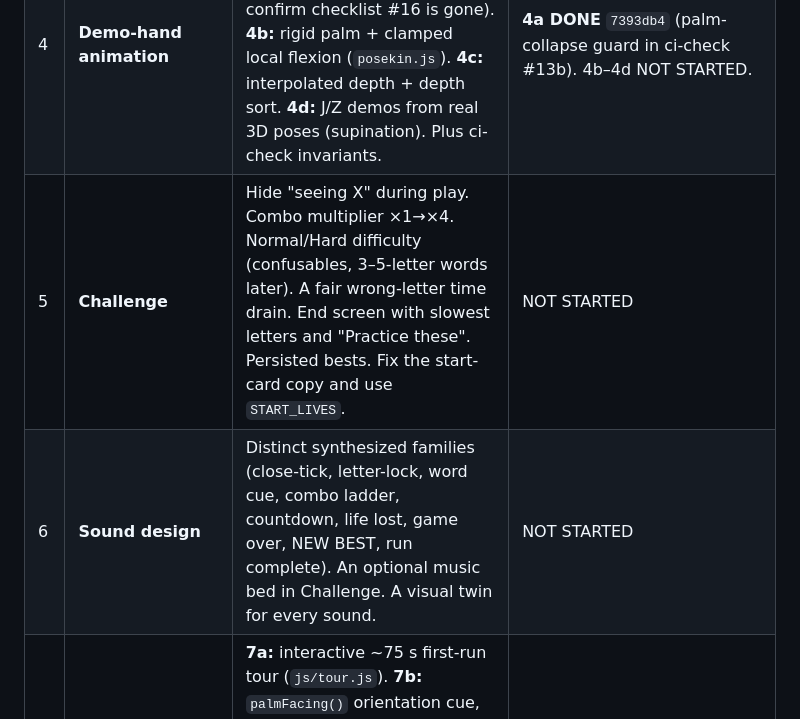
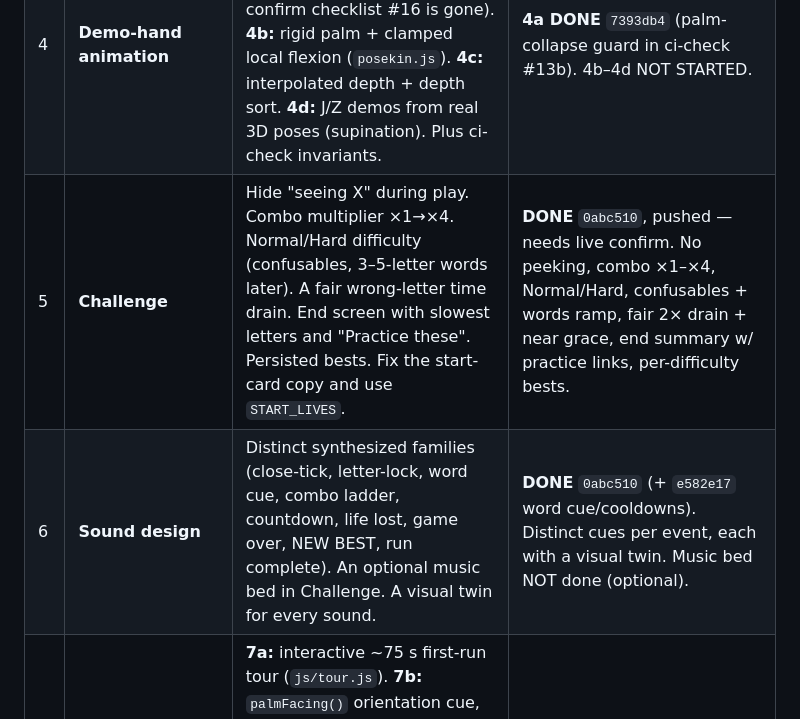
Before and after one commit to Crazycatz67/asl-recognizer, a Markdown page: asl-letter-recognition-plan.md, the part around the change. Drawn GitHub-style.

Commit message:
Checklist + plan: Stages 5+6 shipped as 0abc510
Co-Authored-By: Claude Opus 5.5 (1M context) <noreply@anthropic.com>

```diff
--- a/asl-letter-recognition-plan.md
+++ b/asl-letter-recognition-plan.md
@@ -62,8 +62,8 @@ Work goes in order of risk × visibility. **Each stage is its own verified commi
 | 2 | **Spell reliability** | Release-to-rearm before any re-commit. Time-based hold (~450 ms, vote share ≥0.8). Word-flush `acceptMs` 1000 → ~2200 with a distinct quiet "word" cue. J/Z strokes gated out of `speller.feed`. Swipe-erase fixes (openFrac over moving frames, ratio 1.6→1.2, buffer clear, cooldown > window). Per-sound cooldown in `sound.js`. | **DONE** `e582e17`, pushed — needs live confirm. gapMs 700, acceptMs 2000, stabilizer 10@0.8, moved in hand-spans, J/Z gated + replaces its start letter, `sound.word()` + per-sound cooldowns, swipe fixes. selftest 178/178. |
 | 3 | **J / Z detection rewrite** (`js/motion.js`) | Aspect-corrected, hand-size-scaled coordinates. A fingertip-path channel plus a hand-orientation channel. A hold-start requirement (≥200 ms of the I or index-only shape). 32-point template match ($1/Protractor-style) plus direction checks. Buffer cleared on hit, cooldown ≥ window. Synthetic-stroke invariants in `ci-check.mjs` (tilt, relax and one-wag must not fire). | **DONE** `8f463d3`, pushed — needs live confirm. Shape gate + image-space aspect-corrected paths + hook/twist (J) and 2-reversal+descent (Z); tools/synth-hand.js scenarios in ci-check #13c + selftest (202/202). |
 | 4 | **Demo-hand animation** | **4a:** fix the mirrored `NEUTRAL_HAND` / `I_HAND` and `POINT_HAND`'s thumb side (and confirm checklist #16 is gone). **4b:** rigid palm + clamped local flexion (`posekin.js`). **4c:** interpolated depth + depth sort. **4d:** J/Z demos from real 3D poses (supination). Plus ci-check invariants. | **4a DONE** `7393db4` (palm-collapse guard in ci-check #13b). 4b–4d NOT STARTED. |
-| 5 | **Challenge** | Hide "seeing X" during play. Combo multiplier ×1→×4. Normal/Hard difficulty (confusables, 3–5-letter words later). A fair wrong-letter time drain. End screen with slowest letters and "Practice these". Persisted bests. Fix the start-card copy and use `START_LIVES`. | NOT STARTED |
-| 6 | **Sound design** | Distinct synthesized families (close-tick, letter-lock, word cue, combo ladder, countdown, life lost, game over, NEW BEST, run complete). An optional music bed in Challenge. A visual twin for every sound. | NOT STARTED |
+| 5 | **Challenge** | Hide "seeing X" during play. Combo multiplier ×1→×4. Normal/Hard difficulty (confusables, 3–5-letter words later). A fair wrong-letter time drain. End screen with slowest letters and "Practice these". Persisted bests. Fix the start-card copy and use `START_LIVES`. | **DONE** `0abc510`, pushed — needs live confirm. No peeking, combo ×1–×4, Normal/Hard, confusables + words ramp, fair 2× drain + near grace, end summary w/ practice links, per-difficulty bests. |
+| 6 | **Sound design** | Distinct synthesized families (close-tick, letter-lock, word cue, combo ladder, countdown, life lost, game over, NEW BEST, run complete). An optional music bed in Challenge. A visual twin for every sound. | **DONE** `0abc510` (+ `e582e17` word cue/cooldowns). Distinct cues per event, each with a visual twin. Music bed NOT done (optional). |
 | 7 | **Onboarding & understanding** | **7a:** interactive ~75 s first-run tour (`js/tour.js`). **7b:** `palmFacing()` orientation cue, badge and hints, plus rewritten `LETTER_GUIDE` copy. **7c:** colorblind-safe overlay with redundant encoding and a color-key chip. **7d:** mirror/viewer toggle, auto-flip hysteresis, "show me slowly". **7e:** copy rewrite. **7f:** confidence ring, tricky-letters review, mastery map. | NOT STARTED |
 | 8 | **Presentation framing** | `about.html` + intro framed as a **fingerspelling practice tool** (not "ASL translation"), complementary to Google's Sign-to-Text. Credit PopSign. Invite Deaf testers. Bump `sw.js` VERSION on every deploy. | NOT STARTED (the README side of the framing was done 2026-09-23) |
 
```
Also changed, not shown: Bug Reports/checklist.md (+1 -1 lines).
